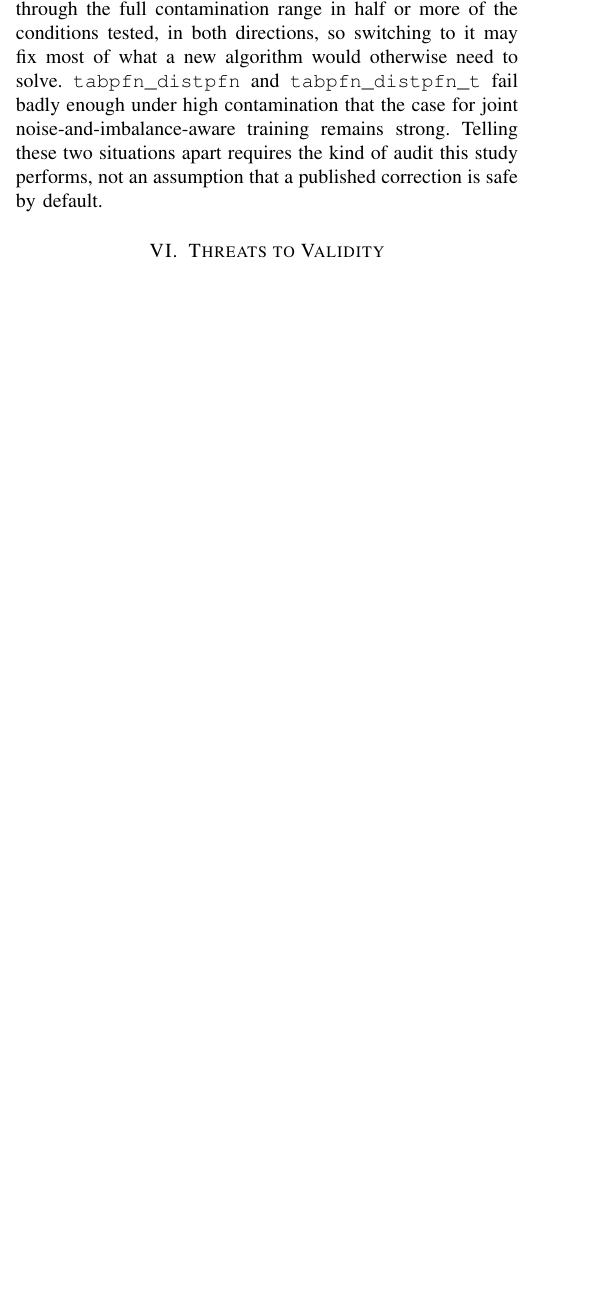
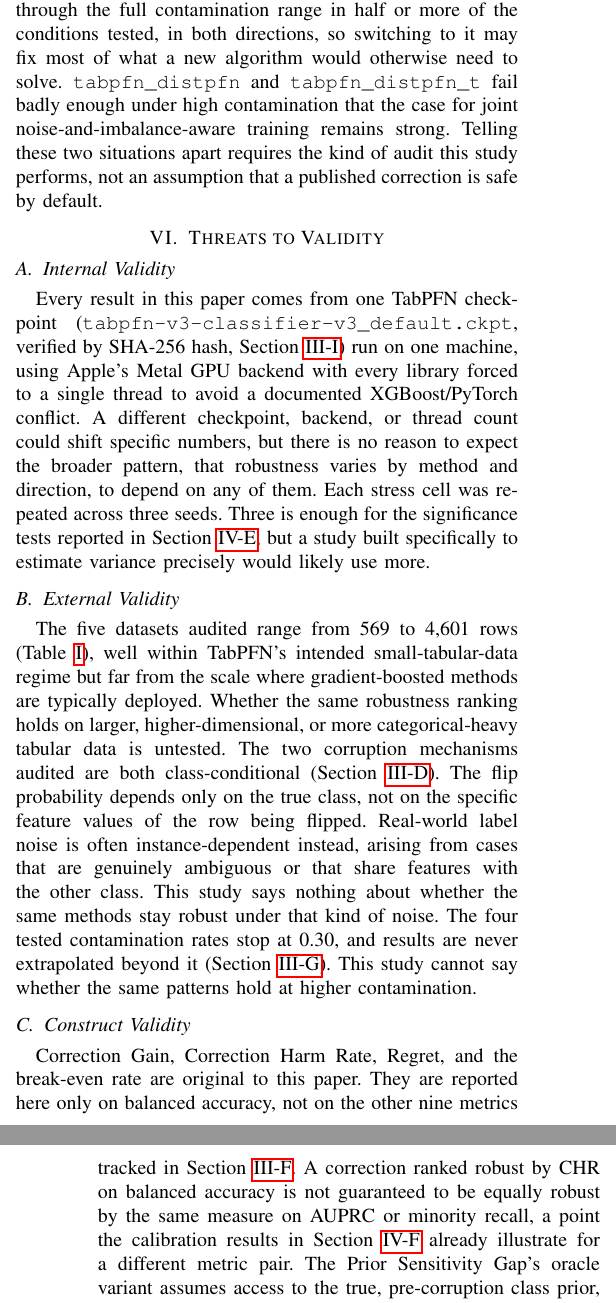
Before and after one commit to darkamgel/Imbalance-Correction, a LaTeX paper (paper/main.tex, which reads paper/sections/06_threats.tex): part of one column of page 11 of 12 before the commit and two parts of the columns of pages 11 and 12 of 12 after it, the two joined at a grey line, cut so that both start at the same text, the shorter picture padded with empty space. Compiled offline with pdfLaTeX.

Commit message:
Write Threats to Validity section
Structured around the standard internal/external/construct validity
categories rather than a generic checklist, each point tied to a
concrete, already-verified fact about this study's own setup:

- Internal: single checkpoint/hardware/thread configuration (already
  documented in Methods), three seeds per cell.
- External: dataset scale (569-4,601 rows), class-conditional-only
  corruption (no instance-dependent noise), contamination capped at
  0.30 with no extrapolation.
- Construct: CG/CHR/Regret/c* reported only on balanced accuracy, not
  the other nine tracked metrics, and the PSG oracle's own construct
  validity, explicitly noting Section IV-D already found it isn't a
  reliable upper bound (avoided calling it one, which would have
  contradicted that finding).

Checked DistPFN's own paper (already central to this study's
methodology) for how it frames its limitations, used its tone (short,
specific, tied to concrete consequences) as the model rather than a
boilerplate checklist.

```diff
--- a/paper/sections/06_threats.tex
+++ b/paper/sections/06_threats.tex
@@ -1,3 +1,51 @@
 \section{Threats to Validity}
 \label{sec:threats}
-% PENDING
+
+\subsection{Internal Validity}
+\label{sec:threats-internal}
+
+Every result in this paper comes from one TabPFN checkpoint
+(\texttt{tabpfn-v3-classifier-v3\_default.ckpt}, verified by SHA-256
+hash, Section~\ref{sec:methods-implementation}) run on one machine,
+using Apple's Metal GPU backend with every library forced to a single
+thread to avoid a documented XGBoost/PyTorch conflict. A different
+checkpoint, backend, or thread count could shift specific numbers, but
+there is no reason to expect the broader pattern, that robustness
+varies by method and direction, to depend on any of them. Each stress
+cell was repeated across three seeds. Three is enough for the
+significance tests reported in Section~\ref{sec:results-significance},
+but a study built specifically to estimate variance precisely would
+likely use more.
+
+\subsection{External Validity}
+\label{sec:threats-external}
+
+The five datasets audited range from 569 to 4{,}601 rows
+(Table~\ref{tab:datasets}), well within TabPFN's intended
+small-tabular-data regime but far from the scale where gradient-boosted
+methods are typically deployed. Whether the same robustness ranking
+holds on larger, higher-dimensional, or more categorical-heavy tabular
+data is untested. The two corruption mechanisms audited are both
+class-conditional (Section~\ref{sec:methods-corruption}). The flip
+probability depends only on the true class, not on the specific
+feature values of the row being flipped. Real-world label noise is
+often instance-dependent instead, arising from cases that are
+genuinely ambiguous or that share features with the other class. This
+study says nothing about whether the same methods stay robust under
+that kind of noise. The four tested contamination rates stop at 0.30,
+and results are never extrapolated beyond it
+(Section~\ref{sec:methods-contribution}). This study cannot say
+whether the same patterns hold at higher contamination.
+
+\subsection{Construct Validity}
+\label{sec:threats-construct}
+
+Correction Gain, Correction Harm Rate, Regret, and the break-even rate
+are original to this paper. They are reported here only on balanced
+accuracy, not on the other nine metrics tracked in
+Section~\ref{sec:methods-metrics}. A correction ranked robust by CHR
+on balanced accuracy is not guaranteed to be equally robust by the
+same measure on AUPRC or minority recall, a point the calibration
+results in Section~\ref{sec:results-reliability} already illustrate
+for a different metric pair. The Prior Sensitivity Gap's oracle
+variant assumes access to the true, pre-corruption class prior,
```
Also changed, not shown: paper/sections/06_threats.tex (4 more changed lines).
